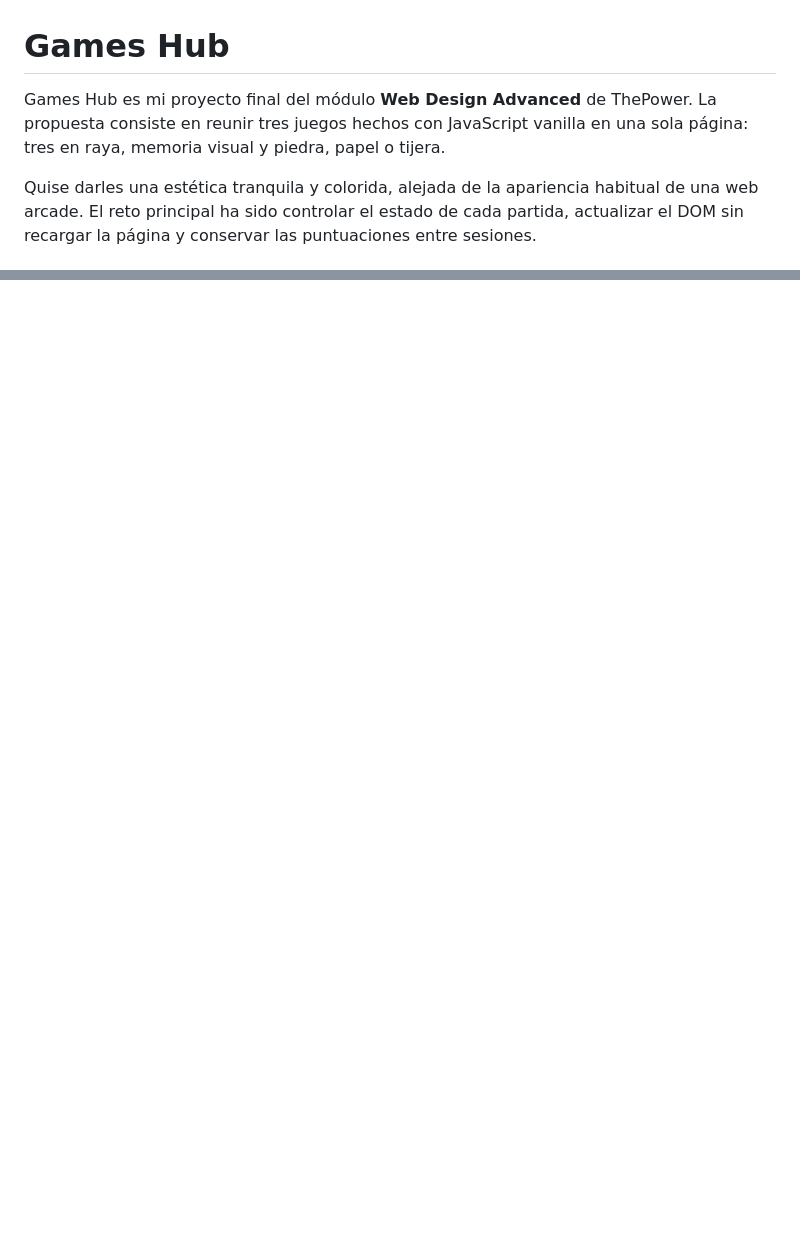
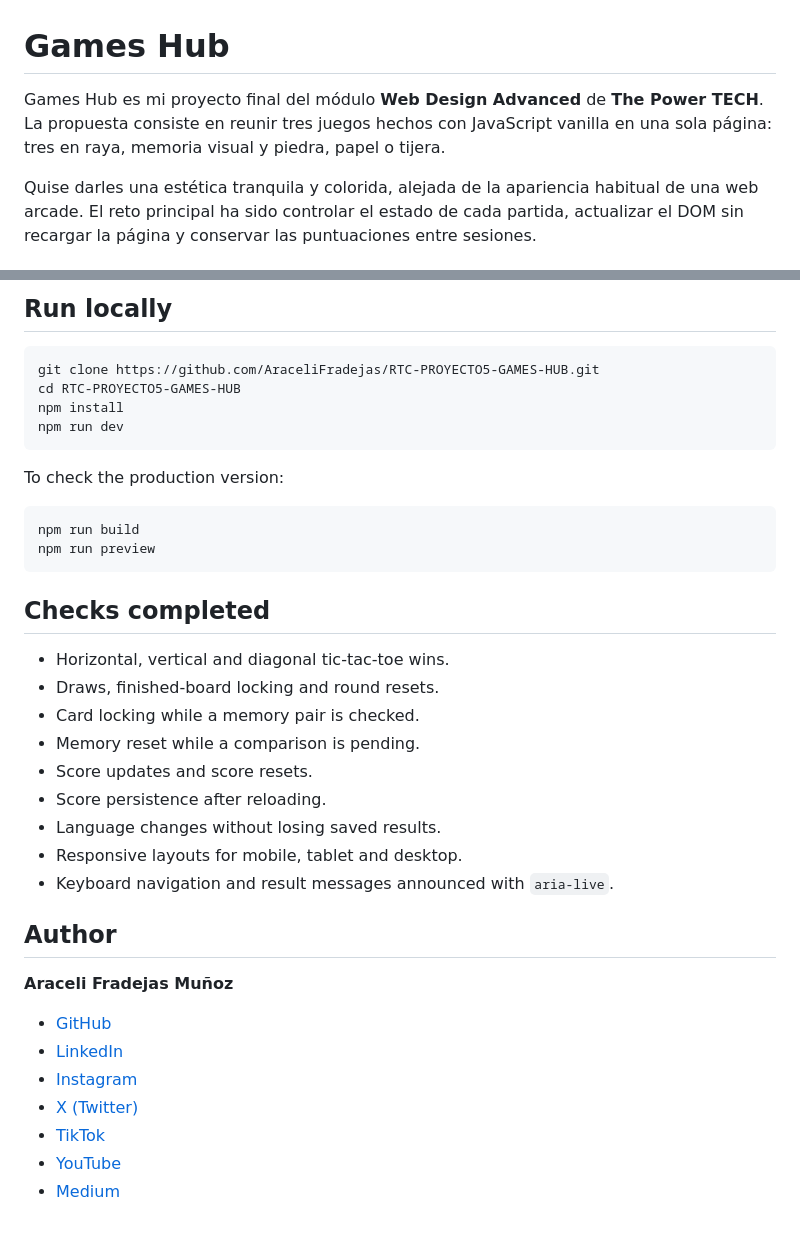
Before and after one commit to AraceliFradejas/RTC-PROYECTO5-GAMES-HUB, a Markdown page: README.md, 2 parts joined by grey strips. Drawn GitHub-style; blank space fills up the shorter version.

Commit message:
Restaura README bilingue y redes sociales

````diff
--- a/README.md
+++ b/README.md
@@ -1,6 +1,6 @@
 # Games Hub
 
-Games Hub es mi proyecto final del módulo **Web Design Advanced** de ThePower. La propuesta consiste en reunir tres juegos hechos con JavaScript vanilla en una sola página: tres en raya, memoria visual y piedra, papel o tijera.
+Games Hub es mi proyecto final del módulo **Web Design Advanced** de **The Power TECH**. La propuesta consiste en reunir tres juegos hechos con JavaScript vanilla en una sola página: tres en raya, memoria visual y piedra, papel o tijera.
 
 Quise darles una estética tranquila y colorida, alejada de la apariencia habitual de una web arcade. El reto principal ha sido controlar el estado de cada partida, actualizar el DOM sin recargar la página y conservar las puntuaciones entre sesiones.
 
@@ -86,0 +147,39 @@ npm run preview
+## Run locally
+
+```bash
+git clone https://github.com/AraceliFradejas/RTC-PROYECTO5-GAMES-HUB.git
+cd RTC-PROYECTO5-GAMES-HUB
+npm install
+npm run dev
+```
+
+To check the production version:
+
+```bash
+npm run build
+npm run preview
+```
+
+## Checks completed
+
+- Horizontal, vertical and diagonal tic-tac-toe wins.
+- Draws, finished-board locking and round resets.
+- Card locking while a memory pair is checked.
+- Memory reset while a comparison is pending.
+- Score updates and score resets.
+- Score persistence after reloading.
+- Language changes without losing saved results.
+- Responsive layouts for mobile, tablet and desktop.
+- Keyboard navigation and result messages announced with `aria-live`.
+
+## Author
+
+**Araceli Fradejas Muñoz**
+
+- [GitHub](https://github.com/AraceliFradejas)
+- [LinkedIn](https://www.linkedin.com/in/araceli-fradejas-munoz-transformaciondigital/)
+- [Instagram](https://www.instagram.com/goldilocks1013x/)
+- [X (Twitter)](https://x.com/AraceliFradejas)
+- [TikTok](https://www.tiktok.com/@arucci1)
+- [YouTube](https://www.youtube.com/@aracelifradejasmunoz2758)
+- [Medium](https://medium.com/@araceli.fradejas)
````
Also changed, not shown: other parts of README.md (+60 -0 lines).
